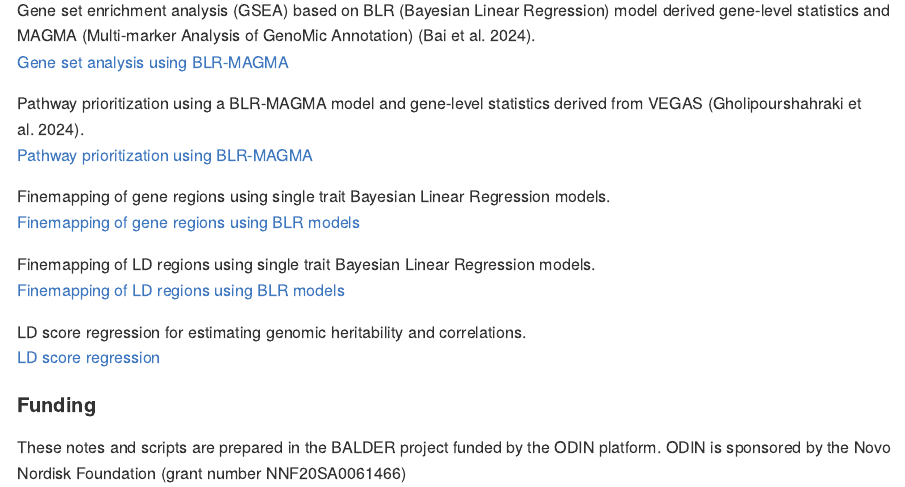
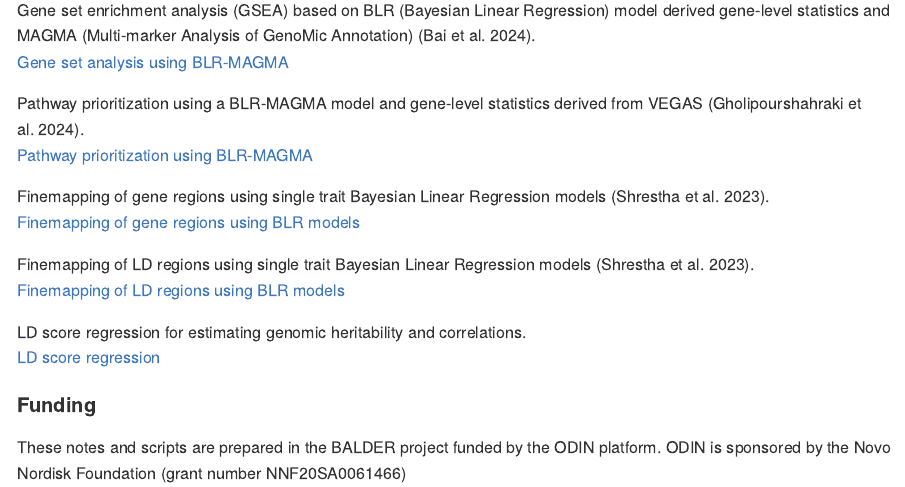
Before and after one commit to psoerensen/gact, an R Markdown document (README.Rmd): the page in a window 1100 px wide, from 2350 px down. Rendered offline with R 4.5, knitr and Pandoc, with nearby package versions.

Commit message:
Update README.Rmd

```diff
--- a/README.Rmd
+++ b/README.Rmd
@@ -90,10 +90,10 @@ Gene set enrichment analysis (GSEA) based on BLR (Bayesian Linear Regression) mo
 Pathway prioritization using a BLR-MAGMA model and gene-level statistics derived from VEGAS (Gholipourshahraki et al. 2024).
 [Pathway prioritization using BLR-MAGMA](Document/Pathway_prioritization_blr_magma.html)
 
-Finemapping of gene regions using single trait Bayesian Linear Regression models.
+Finemapping of gene regions using single trait Bayesian Linear Regression models (Shrestha et al. 2023).
 [Finemapping of gene regions using BLR models](Document/Finemapping_gene_regions_blr.html)
 
-Finemapping of LD regions using single trait Bayesian Linear Regression models.
+Finemapping of LD regions using single trait Bayesian Linear Regression models (Shrestha et al. 2023).
 [Finemapping of LD regions using BLR models](Document/Finemapping_ld_regions_blr.html)
 
 LD score regression for estimating genomic heritability and correlations.
```
